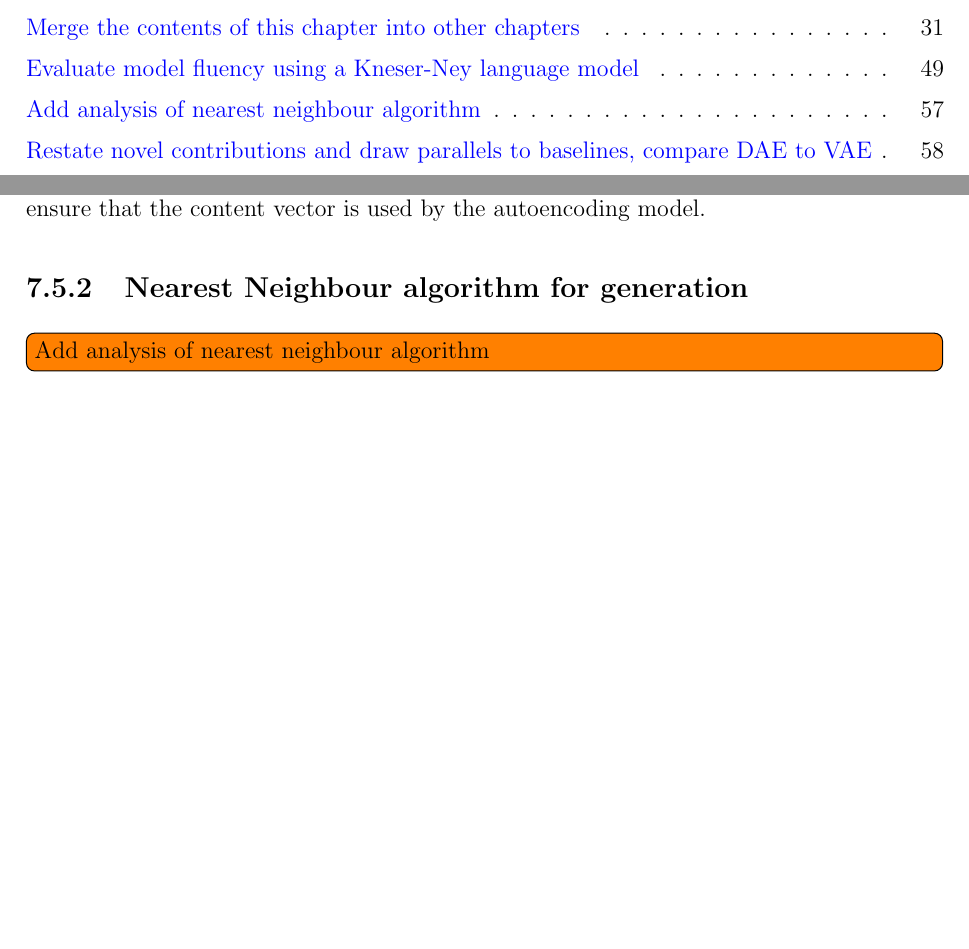
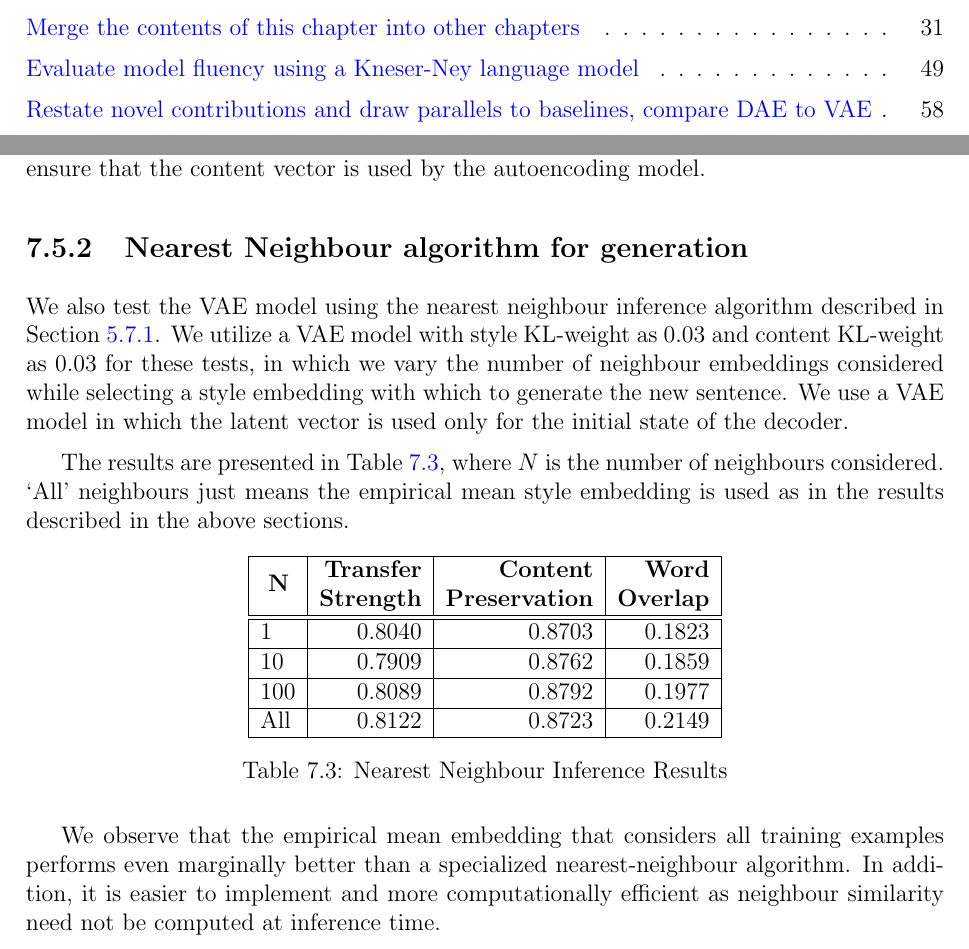
Before and after one commit to vineetjohn/uwaterloo-mmath-cs-thesis, a LaTeX thesis (uw-ethesis.tex, which reads chapters/07-analysis.tex): two parts of pages 11 and 67 of 77, joined at a grey line, cut so that both start at the same text, the shorter picture padded with empty space. Compiled offline with pdfLaTeX.

Commit message:
Add section for nearest-neighbour analysis

```diff
--- a/chapters/07-analysis.tex
+++ b/chapters/07-analysis.tex
@@ -98,4 +98,30 @@ A possible reason for this is that the spaces are already well regularized by th
 
 \subsection{Nearest Neighbour algorithm for generation}
 
-\todo[inline]{Add analysis of nearest neighbour algorithm}
+We also test the VAE model using the nearest neighbour inference algorithm described in Section \ref{ssec:nearest-neighbour-inference}. We utilize a VAE model with style KL-weight as $0.03$ and content KL-weight as $0.03$ for these tests, in which we vary the number of neighbour embeddings considered while selecting a style embedding with which to generate the new sentence. We use a VAE model in which the latent vector is used only for the initial state of the decoder.
+
+The results are presented in Table \ref{tab:nearest-neighbour-inference-results}, where $N$ is the number of neighbours considered. `All' neighbours just means the empirical mean style embedding is used as in the results described in the above sections.
+
+\begin{table}[ht]
+	\centering
+	\begin{tabular}{| l | r | r | r |}
+		\hline
+		\multirow{2}{*}{
+		\textbf{N}} & \textbf{Transfer} & \textbf{Content}      & \textbf{Word}    \\
+		            & \textbf{Strength} & \textbf{Preservation} & \textbf{Overlap} \\
+		\hline
+		\hline
+		1           & 0.8040            & 0.8703                & 0.1823           \\
+		\hline
+		10          & 0.7909            & 0.8762                & 0.1859           \\
+		\hline
+		100         & 0.8089            & 0.8792                & 0.1977           \\
+		\hline
+		All         & 0.8122            & 0.8723                & 0.2149           \\
+		\hline
+	\end{tabular}
+	\caption{Nearest Neighbour Inference Results}
+	\label{tab:nearest-neighbour-inference-results}
+\end{table}
+
+We observe that the empirical mean embedding that considers all training examples performs even marginally better than a specialized nearest-neighbour algorithm. In addition, it is easier to implement and more computationally efficient as neighbour similarity need not be computed at inference time.
```
Also changed, not shown: chapters/05-approach.tex (+1 -1 lines).
